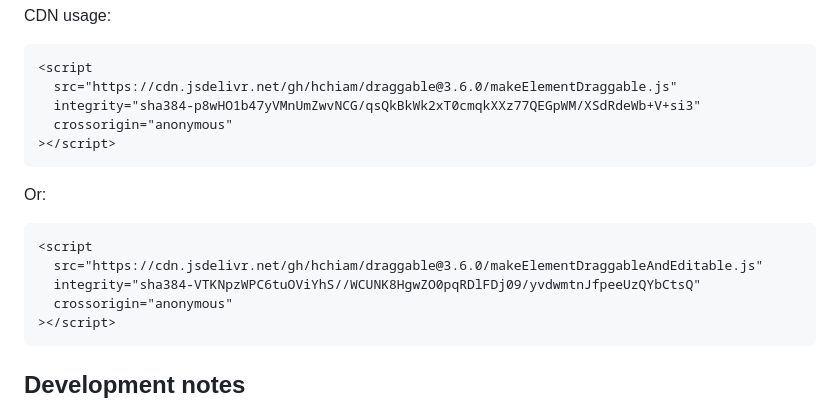
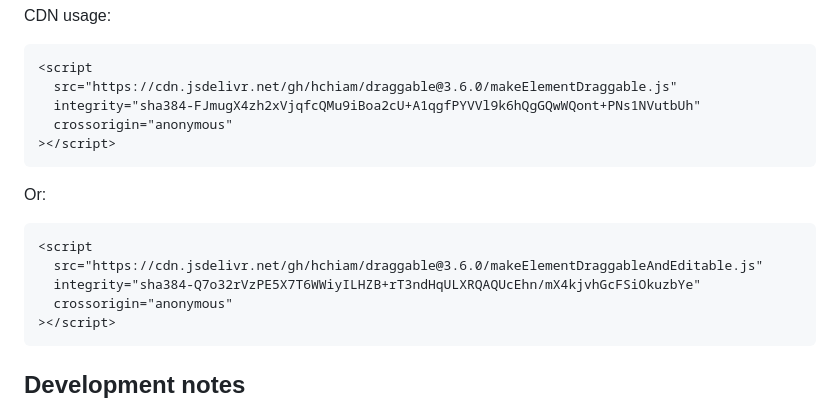
Before and after one commit to hchiam/how-draggable, a Markdown page: README.md, the part around the change. Rendered like a GitHub page.

Commit message:
update sha

````diff
--- a/README.md
+++ b/README.md
@@ -55,7 +55,7 @@ CDN usage:
 ```html
 <script
   src="https://cdn.jsdelivr.net/gh/hchiam/draggable@3.6.0/makeElementDraggable.js"
-  integrity="sha384-p8wHO1b47yVMnUmZwvNCG/qsQkBkWk2xT0cmqkXXz77QEGpWM/XSdRdeWb+V+si3"
+  integrity="sha384-FJmugX4zh2xVjqfcQMu9iBoa2cU+A1qgfPYVVl9k6hQgGQwWQont+PNs1NVutbUh"
   crossorigin="anonymous"
 ></script>
 ```
@@ -65,7 +65,7 @@ Or:
 ```html
 <script
   src="https://cdn.jsdelivr.net/gh/hchiam/draggable@3.6.0/makeElementDraggableAndEditable.js"
-  integrity="sha384-VTKNpzWPC6tuOViYhS//WCUNK8HgwZO0pqRDlFDj09/yvdwmtnJfpeeUzQYbCtsQ"
+  integrity="sha384-Q7o32rVzPE5X7T6WWiyILHZB+rT3ndHqULXRQAQUcEhn/mX4kjvhGcFSiOkuzbYe"
   crossorigin="anonymous"
 ></script>
 ```
````
